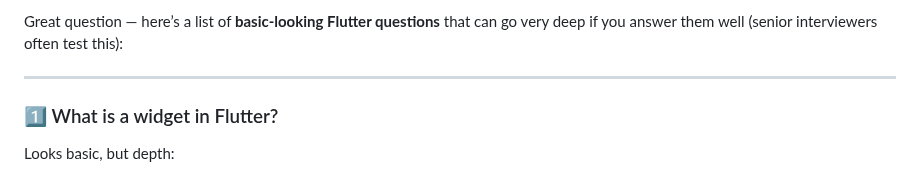
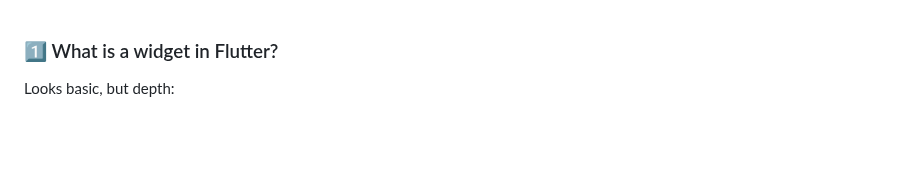
Before and after one commit to KashyapBhat/Netsurf-Flutter-App, a Markdown page: easy-but-deep-learn-flutter.md, the part around the change. Drawn GitHub-style; blank space fills up the shorter version.

```diff
--- a/easy-but-deep-learn-flutter.md
+++ b/easy-but-deep-learn-flutter.md
@@ -1,7 +1,3 @@
-Great question — here’s a list of **basic-looking Flutter questions** that can go very deep if you answer them well (senior interviewers often test this):
-
----
-
 ### 1️⃣ What is a widget in Flutter?
 
 Looks basic, but depth:
```
